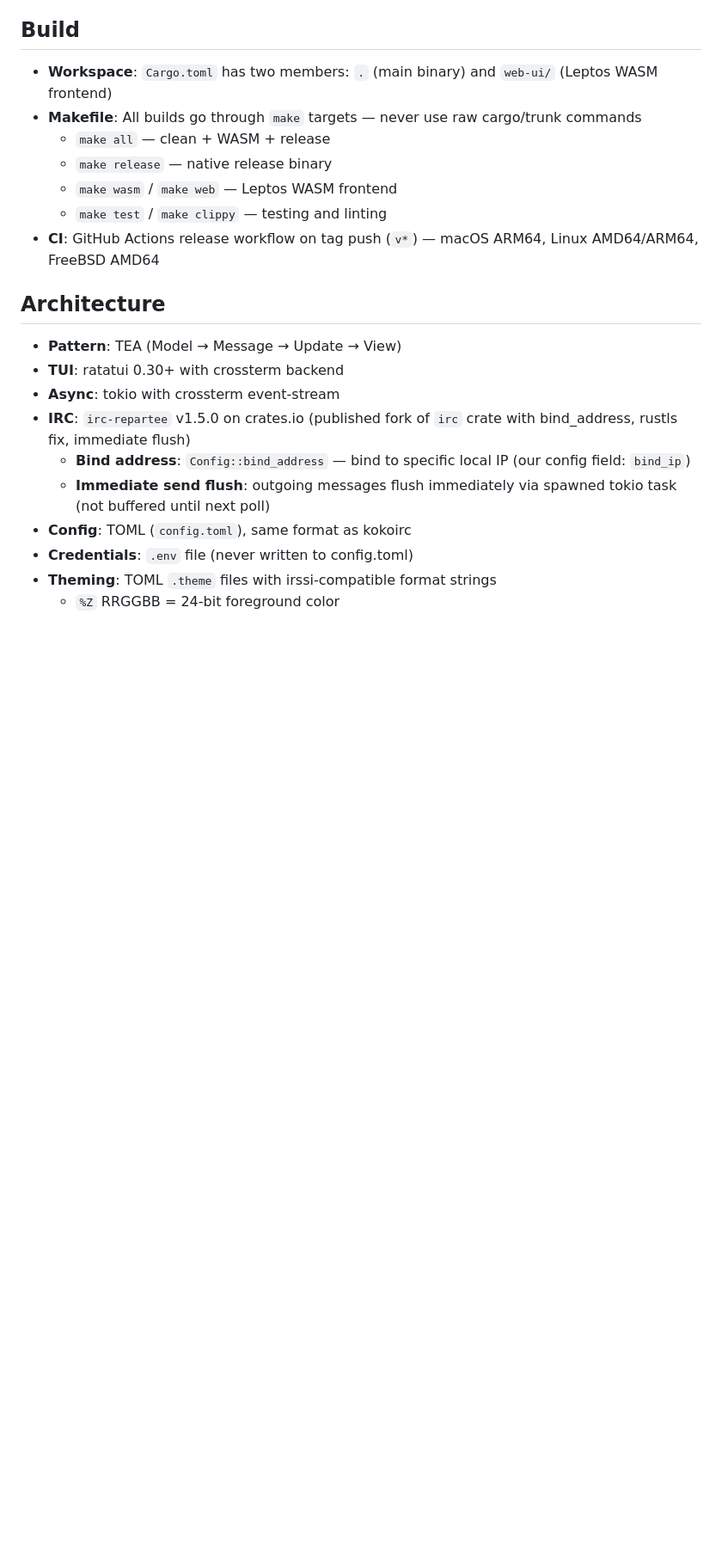
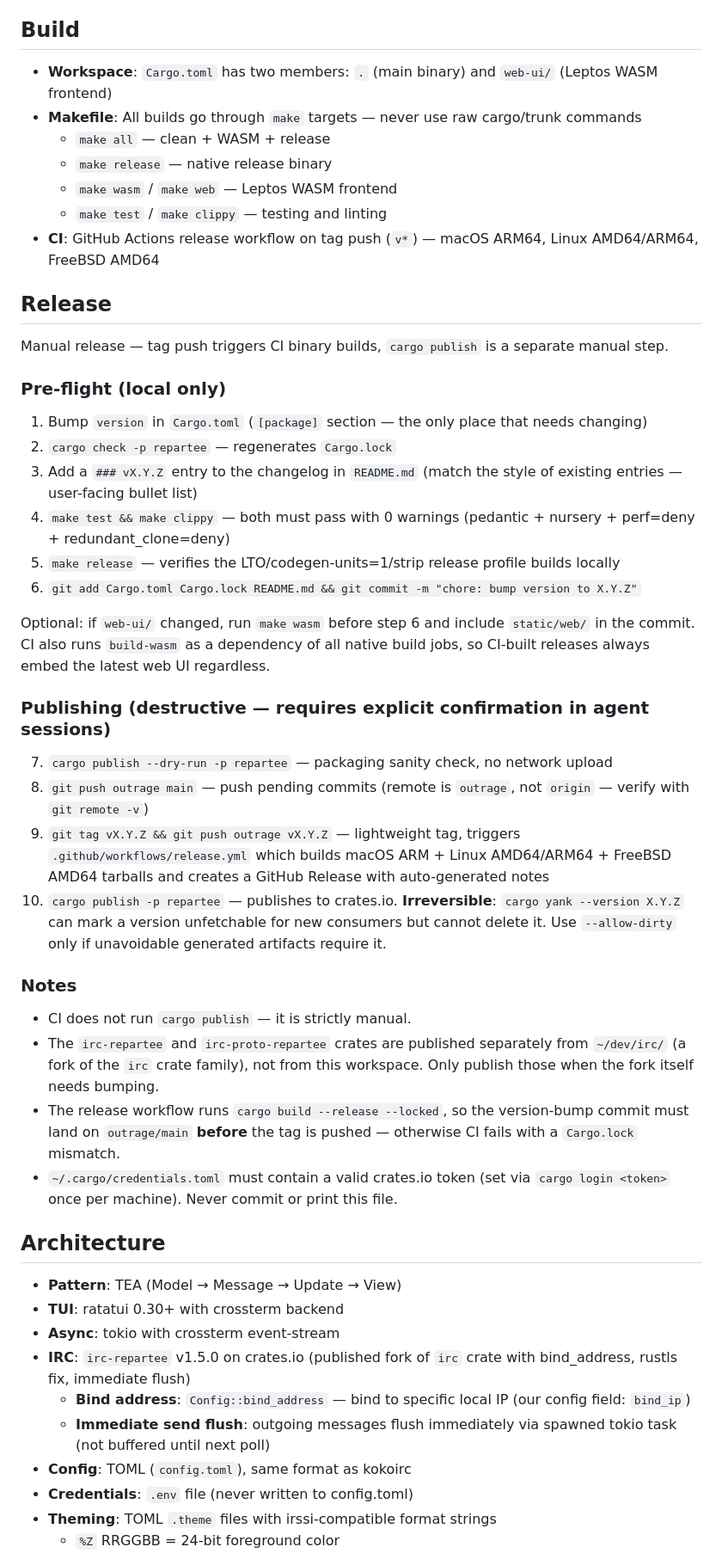
Before and after one commit to outragedevs/repartee, a Markdown page: CLAUDE.md, the part around the change. Shown at 86% size. Drawn GitHub-style; blank space fills up the shorter version.

Commit message:
docs: add Release procedure section to CLAUDE.md
Captures the complete manual release workflow that was previously only
partially documented in MemPalace — now in the checked-in contract so
future contributors (human or agent) have the whole sequence in one
place: version bump, local verification, dry-run, git push, tag push
(triggers CI), cargo publish, plus the gotchas (remote is `outrage`
not `origin`, CI does not run cargo publish, `--locked` requires bump
commit pushed before tag, `irc-repartee` fork is a separate workspace).

Co-Authored-By: Claude Opus 4.6 (1M context) <noreply@anthropic.com>

```diff
--- a/CLAUDE.md
+++ b/CLAUDE.md
@@ -27,6 +27,35 @@ pub const APP_NAME: &str = "repartee";
   - `make wasm` / `make web` — Leptos WASM frontend
   - `make test` / `make clippy` — testing and linting
 - **CI**: GitHub Actions release workflow on tag push (`v*`) — macOS ARM64, Linux AMD64/ARM64, FreeBSD AMD64
+
+## Release
+
+Manual release — tag push triggers CI binary builds, `cargo publish` is a separate manual step.
+
+### Pre-flight (local only)
+
+1. Bump `version` in `Cargo.toml` (`[package]` section — the only place that needs changing)
+2. `cargo check -p repartee` — regenerates `Cargo.lock`
+3. Add a `### vX.Y.Z` entry to the changelog in `README.md` (match the style of existing entries — user-facing bullet list)
+4. `make test && make clippy` — both must pass with 0 warnings (pedantic + nursery + perf=deny + redundant_clone=deny)
+5. `make release` — verifies the LTO/codegen-units=1/strip release profile builds locally
+6. `git add Cargo.toml Cargo.lock README.md && git commit -m "chore: bump version to X.Y.Z"`
+
+Optional: if `web-ui/` changed, run `make wasm` before step 6 and include `static/web/` in the commit. CI also runs `build-wasm` as a dependency of all native build jobs, so CI-built releases always embed the latest web UI regardless.
+
+### Publishing (destructive — requires explicit confirmation in agent sessions)
+
+7. `cargo publish --dry-run -p repartee` — packaging sanity check, no network upload
+8. `git push outrage main` — push pending commits (remote is `outrage`, not `origin` — verify with `git remote -v`)
+9. `git tag vX.Y.Z && git push outrage vX.Y.Z` — lightweight tag, triggers `.github/workflows/release.yml` which builds macOS ARM + Linux AMD64/ARM64 + FreeBSD AMD64 tarballs and creates a GitHub Release with auto-generated notes
+10. `cargo publish -p repartee` — publishes to crates.io. **Irreversible**: `cargo yank --version X.Y.Z` can mark a version unfetchable for new consumers but cannot delete it. Use `--allow-dirty` only if unavoidable generated artifacts require it.
+
+### Notes
+
+- CI does not run `cargo publish` — it is strictly manual.
+- The `irc-repartee` and `irc-proto-repartee` crates are published separately from `~/dev/irc/` (a fork of the `irc` crate family), not from this workspace. Only publish those when the fork itself needs bumping.
+- The release workflow runs `cargo build --release --locked`, so the version-bump commit must land on `outrage/main` **before** the tag is pushed — otherwise CI fails with a `Cargo.lock` mismatch.
+- `~/.cargo/credentials.toml` must contain a valid crates.io token (set via `cargo login <token>` once per machine). Never commit or print this file.
 
 ## Architecture
 
```
